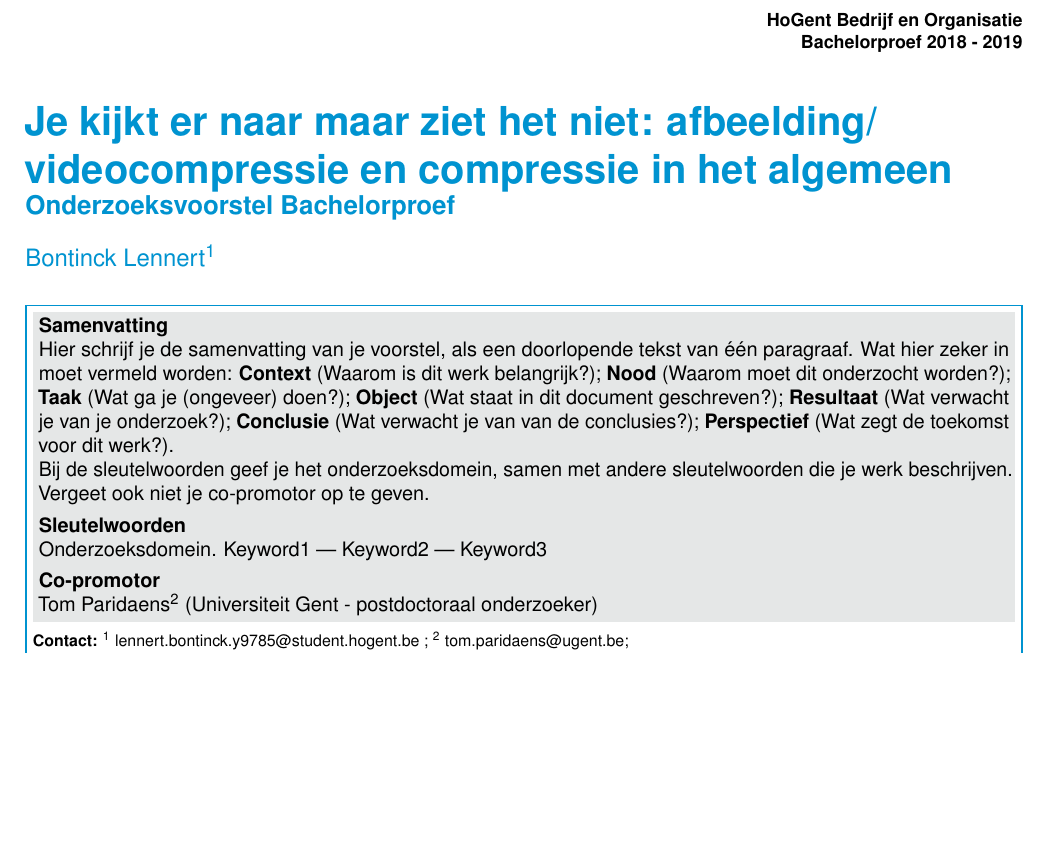
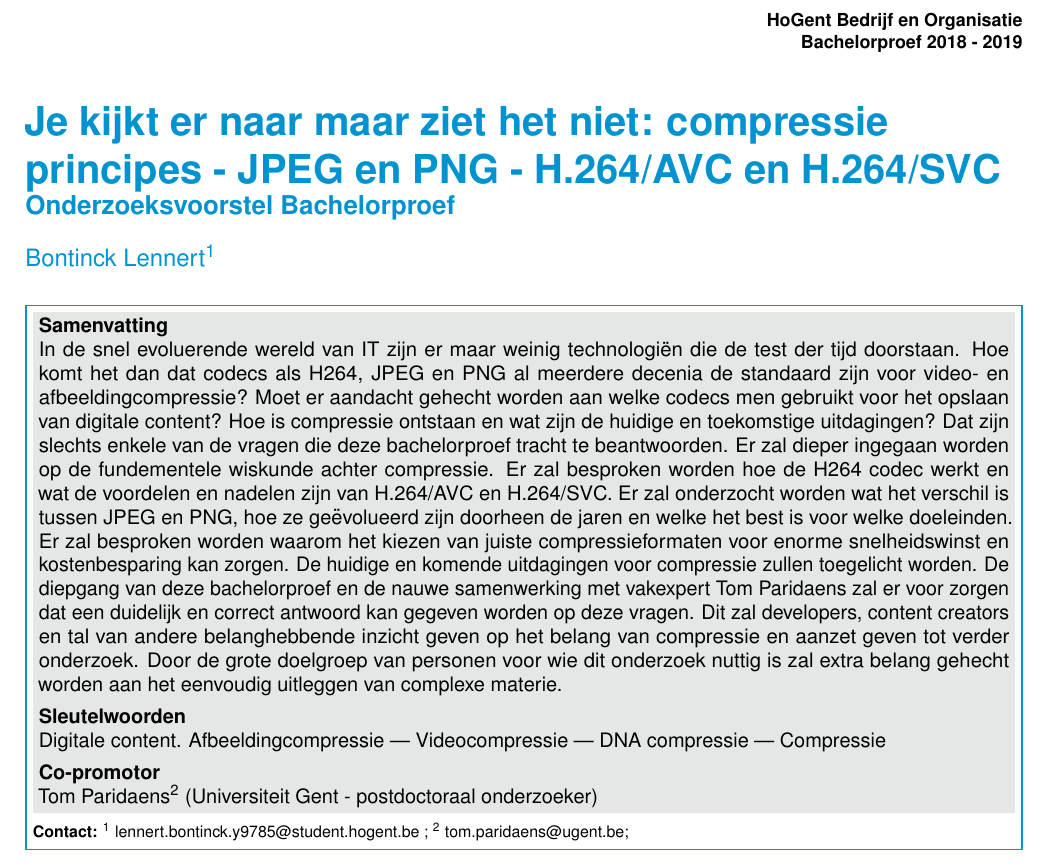
Before and after one commit to pikawika/HoGent-Bacherlorproef-compressie, a LaTeX document (voorstel/bontinck_lennert_voorstel.tex): part of page 1 of 2, cut so that both start at the same text, the shorter picture padded with empty space. Compiled offline with pdfLaTeX.

Commit message:
Samenvatting voorzien

```diff
--- a/voorstel/bontinck_lennert_voorstel.tex
+++ b/voorstel/bontinck_lennert_voorstel.tex
@@ -15,7 +15,7 @@
 
 %---------- Titel & auteur ----------------------------------------------------
 
-\PaperTitle{Je kijkt er naar maar ziet het niet: afbeelding/ videocompressie en compressie in het algemeen}
+\PaperTitle{Je kijkt er naar maar ziet het niet: compressie principes - JPEG en PNG - H.264/AVC en H.264/SVC}
 \PaperType{Onderzoeksvoorstel Bachelorproef} % Type document
 
 \Authors{Bontinck Lennert\textsuperscript{1}} % Authors
@@ -28,11 +28,9 @@
 %---------- Abstract ----------------------------------------------------------
 
 % TODO: samenvatting:
-\Abstract{Hier schrijf je de samenvatting van je voorstel, als een doorlopende tekst van één paragraaf. Wat hier zeker in moet vermeld worden: \textbf{Context} (Waarom is dit werk belangrijk?); \textbf{Nood} (Waarom moet dit onderzocht worden?); \textbf{Taak} (Wat ga je (ongeveer) doen?); \textbf{Object} (Wat staat in dit document geschreven?); \textbf{Resultaat} (Wat verwacht je van je onderzoek?); \textbf{Conclusie} (Wat verwacht je van van de conclusies?); \textbf{Perspectief} (Wat zegt de toekomst voor dit werk?).
 
-Bij de sleutelwoorden geef je het onderzoeksdomein, samen met andere sleutelwoorden die je werk beschrijven.
-
-Vergeet ook niet je co-promotor op te geven.
+\Abstract{
+    In de snel evoluerende wereld van IT zijn er maar weinig technologiën die de test der tijd doorstaan. Hoe komt het dan dat codecs als H264, JPEG en PNG al meerdere decenia de standaard zijn voor video- en afbeeldingcompressie? Moet er aandacht gehecht worden aan welke codecs men gebruikt voor het opslaan van digitale content? Hoe is compressie ontstaan en wat zijn de huidige en toekomstige uitdagingen? Dat zijn slechts enkele van de vragen die deze bachelorproef tracht te beantwoorden. Er zal dieper ingegaan worden op de fundementele wiskunde achter compressie. Er zal besproken worden hoe de H264 codec werkt en wat de voordelen en nadelen zijn van H.264/AVC en H.264/SVC. Er zal onderzocht worden wat het verschil is tussen JPEG en PNG, hoe ze geëvolueerd zijn doorheen de jaren en welke het best is voor welke doeleinden. Er zal besproken worden waarom het kiezen van juiste compressieformaten voor enorme snelheidswinst en kostenbesparing kan zorgen. De huidige en komende uitdagingen voor compressie zullen toegelicht worden. De diepgang van deze bachelorproef en de nauwe samenwerking met vakexpert Tom Paridaens zal er voor zorgen dat een duidelijk en correct antwoord kan gegeven worden op deze vragen. Dit zal developers, content creators en tal van andere belanghebbende inzicht geven op het belang van compressie en aanzet geven tot verder onderzoek. Door de grote doelgroep van personen voor wie dit onderzoek nuttig is zal extra belang gehecht worden aan het eenvoudig uitleggen van complexe materie.
 }
 
 %---------- Onderzoeksdomein en sleutelwoorden --------------------------------
@@ -54,7 +52,7 @@
 %
 % De andere sleutelwoorden zijn vrij te kiezen
 
-\Keywords{Onderzoeksdomein. Keyword1 --- Keyword2 --- Keyword3} % Keywords
+\Keywords{Digitale content. Afbeeldingcompressie --- Videocompressie --- DNA compressie --- Compressie} % Keywords
 \newcommand{\keywordname}{Sleutelwoorden} % Defines the keywords heading name
 
 %---------- Titel, inhoud -----------------------------------------------------
```
Also changed, not shown: voorstel/voorstel-inhoud.tex (+2 -0 lines).
